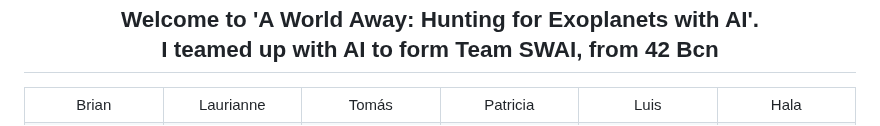
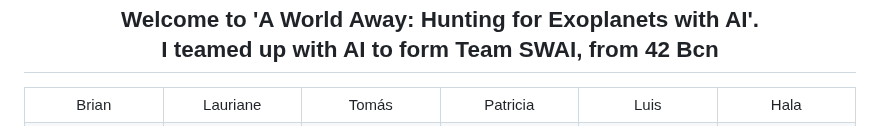
Before and after one commit to LLuisPP/Hunting_for_Exoplanets_with_AI, a Markdown page: README.md, the part around one of its changes. Drawn GitHub-style.

```diff
--- a/README.md
+++ b/README.md
@@ -11,7 +11,7 @@
 <table>
   <tr>
     <td align="center" width="300">Brian</td>
-    <td align="center" width="300">Laurianne</td>
+    <td align="center" width="300">Lauriane</td>
     <td align="center" width="300">Tomás</td>
     <td align="center" width="300">Patricia</td>
     <td align="center" width="300">Luis</td>
```
Also changed, not shown: other parts of README.md (+1 -1 lines).
